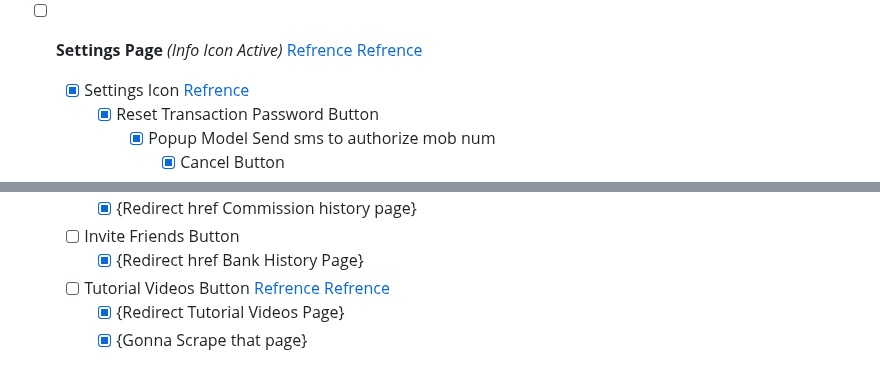
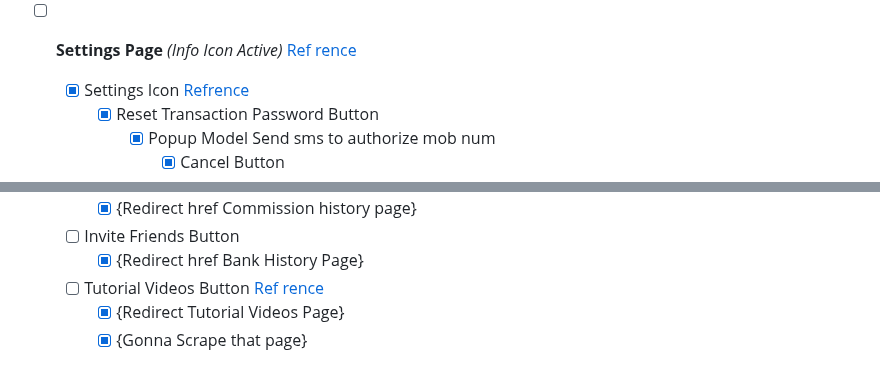
Before and after one commit to abhishekcodecrafter/USDTNEW, a Markdown page: README.md, 2 parts joined by grey strips. Drawn GitHub-style.

```diff
--- a/README.md
+++ b/README.md
@@ -63,8 +63,8 @@
                 - [x] Confirm Button
 
 - [ ] **Settings Page** *(Info Icon Active)*
-      [Refrence](https://i.ibb.co/gM5p5MZ/Screenshot-20240505-023958.png)
-      [Refrence](https://i.ibb.co/xzgH3n3/Screenshot-20240505-024002.png)
+      [Ref](https://i.ibb.co/gM5p5MZ/Screenshot-20240505-023958.png)
+      [rence](https://i.ibb.co/xzgH3n3/Screenshot-20240505-024002.png)
     - [x] Settings Icon
           [Refrence](https://i.ibb.co/zbtNr0H/Screenshot-20240505-024019.png)
         - [x] Reset Transaction Password Button
@@ -101,8 +101,8 @@
     - [ ] Invite Friends Button
         - [x] {Redirect href Bank History Page}
     - [ ] Tutorial Videos Button
-          [Refrence](https://i.ibb.co/v4PY7Mh/Screenshot-20240505-024102.png)
-          [Refrence](https://i.ibb.co/hWLk05s/Screenshot-20240505-024105.png)
+          [Ref](https://i.ibb.co/v4PY7Mh/Screenshot-20240505-024102.png)
+          [rence](https://i.ibb.co/hWLk05s/Screenshot-20240505-024105.png)
         - [x] {Redirect Tutorial Videos Page}
         - [x] {Gonna Scrape that page}
 
```
